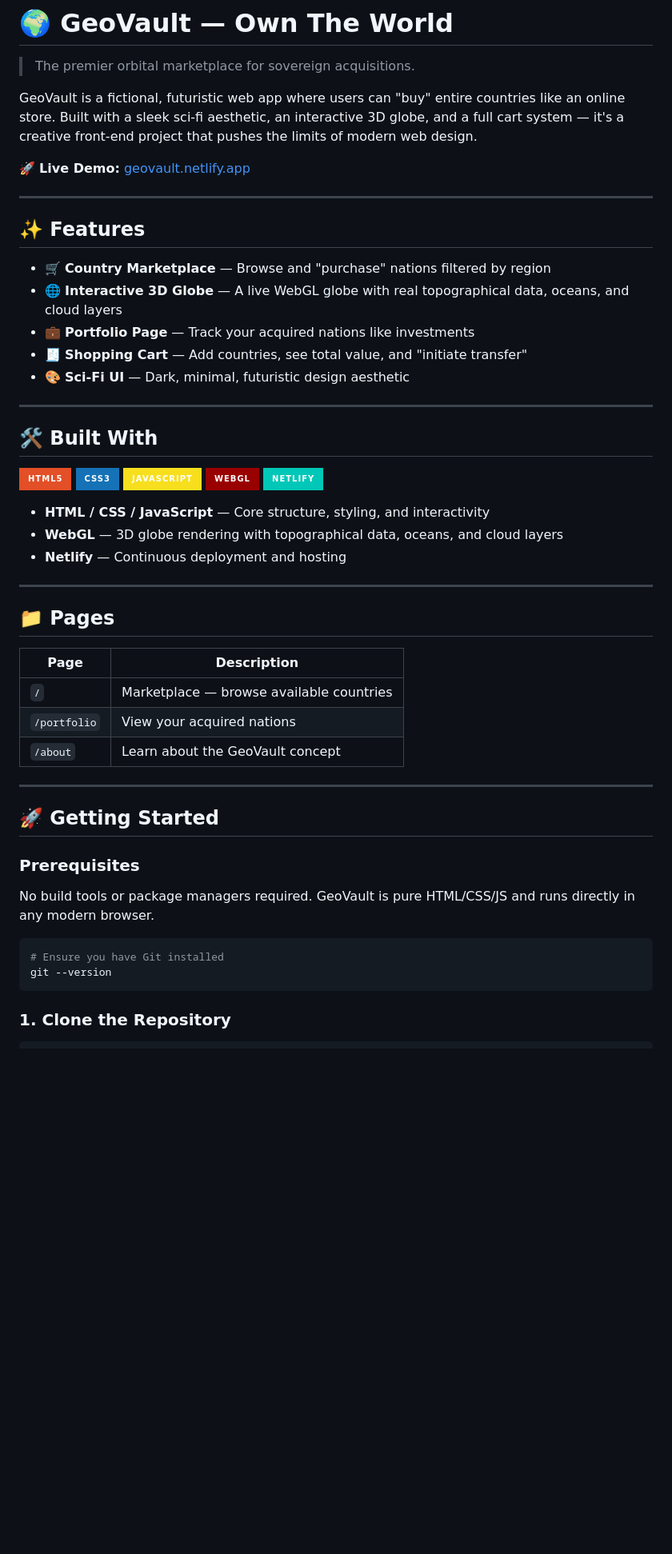
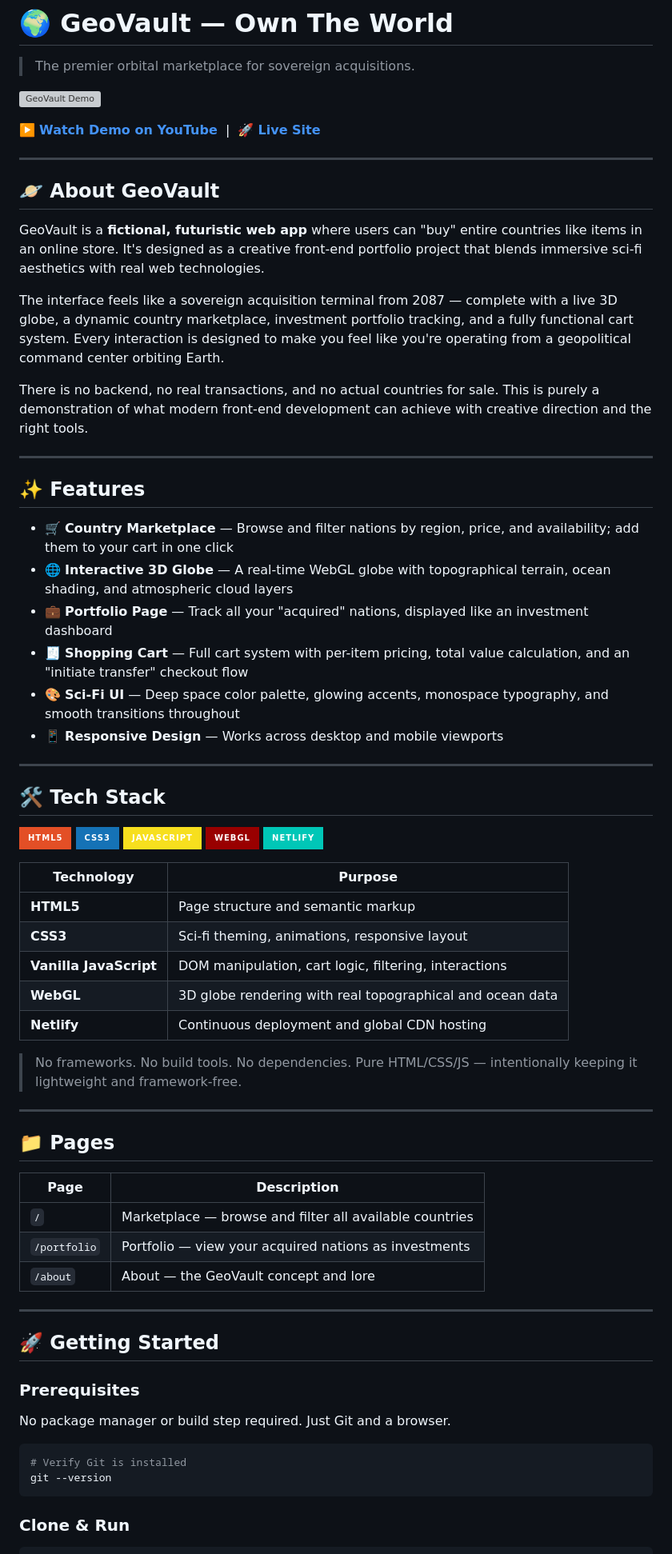
Before and after one commit to AtharvaK-XD/GeoVault, a Markdown page: README.md, the part around one of its changes. Shown at 80% size. Rendered like a GitHub page; badges without logos; blank space fills up the shorter version; grey boxes are pictures that could not be loaded.

````diff
--- a/README.md
+++ b/README.md
@@ -2,23 +2,34 @@
 
 > The premier orbital marketplace for sovereign acquisitions.
 
-GeoVault is a fictional, futuristic web app where users can "buy" entire countries like an online store. Built with a sleek sci-fi aesthetic, an interactive 3D globe, and a full cart system — it's a creative front-end project that pushes the limits of modern web design.
+[![GeoVault Demo](https://img.youtube.com/vi/VrfEgIftLtA/maxresdefault.jpg)](https://youtu.be/VrfEgIftLtA?si=QwKQGIgOVz_rQbwH)
 
-🚀 **Live Demo:** [geovault.netlify.app](https://geovault.netlify.app/)
+▶️ **[Watch Demo on YouTube](https://youtu.be/VrfEgIftLtA?si=QwKQGIgOVz_rQbwH)** &nbsp;|&nbsp; 🚀 **[Live Site](https://geovault.netlify.app/)**
+
+---
+
+## 🪐 About GeoVault
+
+GeoVault is a **fictional, futuristic web app** where users can "buy" entire countries like items in an online store. It's designed as a creative front-end portfolio project that blends immersive sci-fi aesthetics with real web technologies.
+
+The interface feels like a sovereign acquisition terminal from 2087 — complete with a live 3D globe, a dynamic country marketplace, investment portfolio tracking, and a fully functional cart system. Every interaction is designed to make you feel like you're operating from a geopolitical command center orbiting Earth.
+
+There is no backend, no real transactions, and no actual countries for sale. This is purely a demonstration of what modern front-end development can achieve with creative direction and the right tools.
 
 ---
 
 ## ✨ Features
 
-- 🛒 **Country Marketplace** — Browse and "purchase" nations filtered by region
-- 🌐 **Interactive 3D Globe** — A live WebGL globe with real topographical data, oceans, and cloud layers
-- 💼 **Portfolio Page** — Track your acquired nations like investments
-- 🧾 **Shopping Cart** — Add countries, see total value, and "initiate transfer"
-- 🎨 **Sci-Fi UI** — Dark, minimal, futuristic design aesthetic
+- 🛒 **Country Marketplace** — Browse and filter nations by region, price, and availability; add them to your cart in one click
+- 🌐 **Interactive 3D Globe** — A real-time WebGL globe with topographical terrain, ocean shading, and atmospheric cloud layers
+- 💼 **Portfolio Page** — Track all your "acquired" nations, displayed like an investment dashboard
+- 🧾 **Shopping Cart** — Full cart system with per-item pricing, total value calculation, and an "initiate transfer" checkout flow
+- 🎨 **Sci-Fi UI** — Deep space color palette, glowing accents, monospace typography, and smooth transitions throughout
+- 📱 **Responsive Design** — Works across desktop and mobile viewports
 
 ---
 
-## 🛠️ Built With
+## 🛠️ Tech Stack
 
 ![HTML](https://img.shields.io/badge/HTML5-E34F26?style=for-the-badge&logo=html5&logoColor=white)
 ![CSS](https://img.shields.io/badge/CSS3-1572B6?style=for-the-badge&logo=css3&logoColor=white)
@@ -26,9 +37,15 @@ GeoVault is a fictional, futuristic web app where users can "buy" entire countri
 ![WebGL](https://img.shields.io/badge/WebGL-990000?style=for-the-badge&logo=webgl&logoColor=white)
 ![Netlify](https://img.shields.io/badge/Netlify-00C7B7?style=for-the-badge&logo=netlify&logoColor=white)
 
-- **HTML / CSS / JavaScript** — Core structure, styling, and interactivity
-- **WebGL** — 3D globe rendering with topographical data, oceans, and cloud layers
-- **Netlify** — Continuous deployment and hosting
+| Technology | Purpose |
+|------------|---------|
+| **HTML5** | Page structure and semantic markup |
+| **CSS3** | Sci-fi theming, animations, responsive layout |
+| **Vanilla JavaScript** | DOM manipulation, cart logic, filtering, interactions |
+| **WebGL** | 3D globe rendering with real topographical and ocean data |
+| **Netlify** | Continuous deployment and global CDN hosting |
+
+> No frameworks. No build tools. No dependencies. Pure HTML/CSS/JS — intentionally keeping it lightweight and framework-free.
 
 ---
 
@@ -36,9 +53,9 @@ GeoVault is a fictional, futuristic web app where users can "buy" entire countri
 
 | Page | Description |
 |------|-------------|
-| `/` | Marketplace — browse available countries |
-| `/portfolio` | View your acquired nations |
-| `/about` | Learn about the GeoVault concept |
+| `/` | Marketplace — browse and filter all available countries |
+| `/portfolio` | Portfolio — view your acquired nations as investments |
+| `/about` | About — the GeoVault concept and lore |
 
 ---
 
@@ -46,13 +63,13 @@ GeoVault is a fictional, futuristic web app where users can "buy" entire countri
 
 ### Prerequisites
 
-No build tools or package managers required. GeoVault is pure HTML/CSS/JS and runs directly in any modern browser.
+No package manager or build step required. Just Git and a browser.
 
 ```bash
-# Ensure you have Git installed
+# Verify Git is installed
 git --version
 ```
 
-### 1. Clone the Repository
+### Clone & Run
 
 ```bash
````
Also changed, not shown: other parts of README.md (+34 -114 lines).
